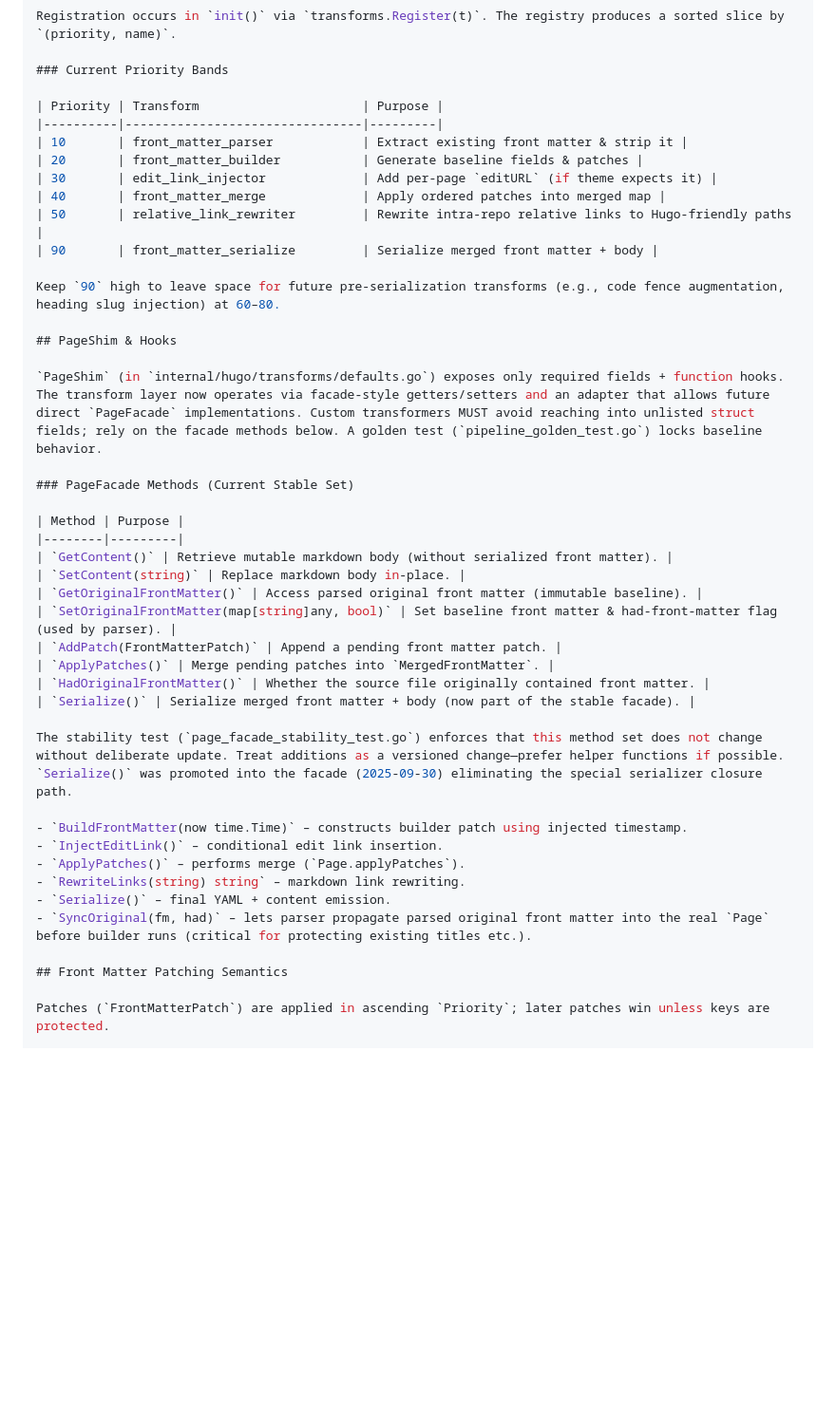
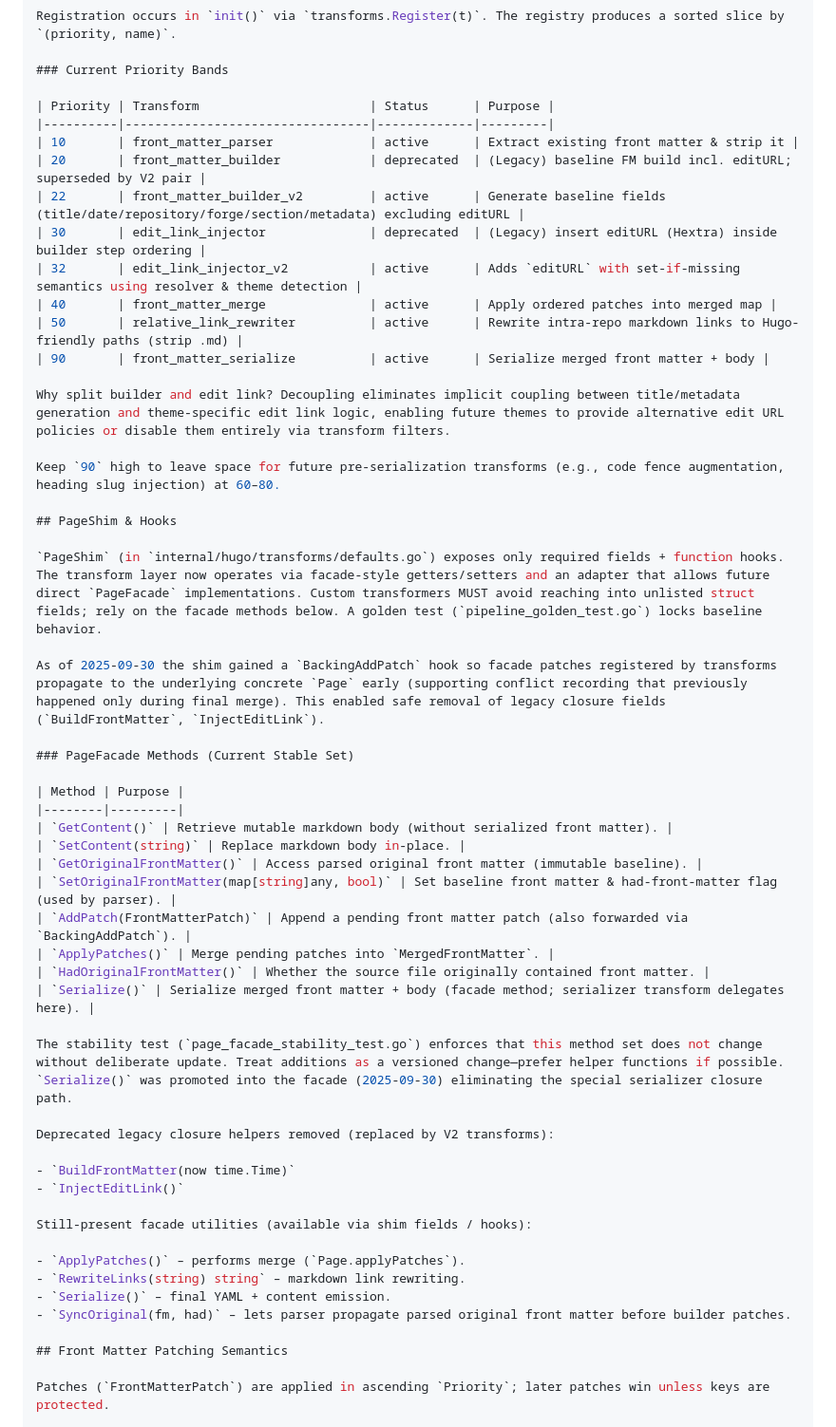
Before and after one commit to inful/docbuilder, a Markdown page: CONTENT_TRANSFORMS.md, the part around the change printed below. Shown: that part at 95% size. Rendered like a GitHub page; blank space fills up the shorter version.

Commit message:
docs: update CONTENT_TRANSFORMS for V2 builder/edit link split and deprecations

```diff
--- a/CONTENT_TRANSFORMS.md
+++ b/CONTENT_TRANSFORMS.md
@@ -32,20 +32,26 @@ Registration occurs in `init()` via `transforms.Register(t)`. The registry produ
 
 ### Current Priority Bands
 
-| Priority | Transform                      | Purpose |
-|----------|--------------------------------|---------|
-| 10       | front_matter_parser            | Extract existing front matter & strip it |
-| 20       | front_matter_builder           | Generate baseline fields & patches |
-| 30       | edit_link_injector             | Add per-page `editURL` (if theme expects it) |
-| 40       | front_matter_merge             | Apply ordered patches into merged map |
-| 50       | relative_link_rewriter         | Rewrite intra-repo relative links to Hugo-friendly paths |
-| 90       | front_matter_serialize         | Serialize merged front matter + body |
+| Priority | Transform                       | Status      | Purpose |
+|----------|---------------------------------|-------------|---------|
+| 10       | front_matter_parser             | active      | Extract existing front matter & strip it |
+| 20       | front_matter_builder            | deprecated  | (Legacy) baseline FM build incl. editURL; superseded by V2 pair |
+| 22       | front_matter_builder_v2         | active      | Generate baseline fields (title/date/repository/forge/section/metadata) excluding editURL |
+| 30       | edit_link_injector              | deprecated  | (Legacy) insert editURL (Hextra) inside builder step ordering |
+| 32       | edit_link_injector_v2           | active      | Adds `editURL` with set-if-missing semantics using resolver & theme detection |
+| 40       | front_matter_merge              | active      | Apply ordered patches into merged map |
+| 50       | relative_link_rewriter          | active      | Rewrite intra-repo markdown links to Hugo-friendly paths (strip .md) |
+| 90       | front_matter_serialize          | active      | Serialize merged front matter + body |
+
+Why split builder and edit link? Decoupling eliminates implicit coupling between title/metadata generation and theme-specific edit link logic, enabling future themes to provide alternative edit URL policies or disable them entirely via transform filters.
 
 Keep `90` high to leave space for future pre-serialization transforms (e.g., code fence augmentation, heading slug injection) at 60–80.
 
 ## PageShim & Hooks
 
 `PageShim` (in `internal/hugo/transforms/defaults.go`) exposes only required fields + function hooks. The transform layer now operates via facade-style getters/setters and an adapter that allows future direct `PageFacade` implementations. Custom transformers MUST avoid reaching into unlisted struct fields; rely on the facade methods below. A golden test (`pipeline_golden_test.go`) locks baseline behavior.
+
+As of 2025-09-30 the shim gained a `BackingAddPatch` hook so facade patches registered by transforms propagate to the underlying concrete `Page` early (supporting conflict recording that previously happened only during final merge). This enabled safe removal of legacy closure fields (`BuildFrontMatter`, `InjectEditLink`).
 
 ### PageFacade Methods (Current Stable Set)
 
@@ -55,19 +61,24 @@ Keep `90` high to leave space for future pre-serialization transforms (e.g., cod
 | `SetContent(string)` | Replace markdown body in-place. |
 | `GetOriginalFrontMatter()` | Access parsed original front matter (immutable baseline). |
 | `SetOriginalFrontMatter(map[string]any, bool)` | Set baseline front matter & had-front-matter flag (used by parser). |
-| `AddPatch(FrontMatterPatch)` | Append a pending front matter patch. |
+| `AddPatch(FrontMatterPatch)` | Append a pending front matter patch (also forwarded via `BackingAddPatch`). |
 | `ApplyPatches()` | Merge pending patches into `MergedFrontMatter`. |
 | `HadOriginalFrontMatter()` | Whether the source file originally contained front matter. |
-| `Serialize()` | Serialize merged front matter + body (now part of the stable facade). |
+| `Serialize()` | Serialize merged front matter + body (facade method; serializer transform delegates here). |
 
 The stability test (`page_facade_stability_test.go`) enforces that this method set does not change without deliberate update. Treat additions as a versioned change—prefer helper functions if possible. `Serialize()` was promoted into the facade (2025-09-30) eliminating the special serializer closure path.
 
-- `BuildFrontMatter(now time.Time)` – constructs builder patch using injected timestamp.
-- `InjectEditLink()` – conditional edit link insertion.
+Deprecated legacy closure helpers removed (replaced by V2 transforms):
+
+- `BuildFrontMatter(now time.Time)`
+- `InjectEditLink()`
+
+Still-present facade utilities (available via shim fields / hooks):
+
 - `ApplyPatches()` – performs merge (`Page.applyPatches`).
 - `RewriteLinks(string) string` – markdown link rewriting.
 - `Serialize()` – final YAML + content emission.
-- `SyncOriginal(fm, had)` – lets parser propagate parsed original front matter into the real `Page` before builder runs (critical for protecting existing titles etc.).
+- `SyncOriginal(fm, had)` – lets parser propagate parsed original front matter before builder patches.
 
 ## Front Matter Patching Semantics
 
```
Also changed, not shown: other parts of CONTENT_TRANSFORMS.md (+4 -3 lines).
